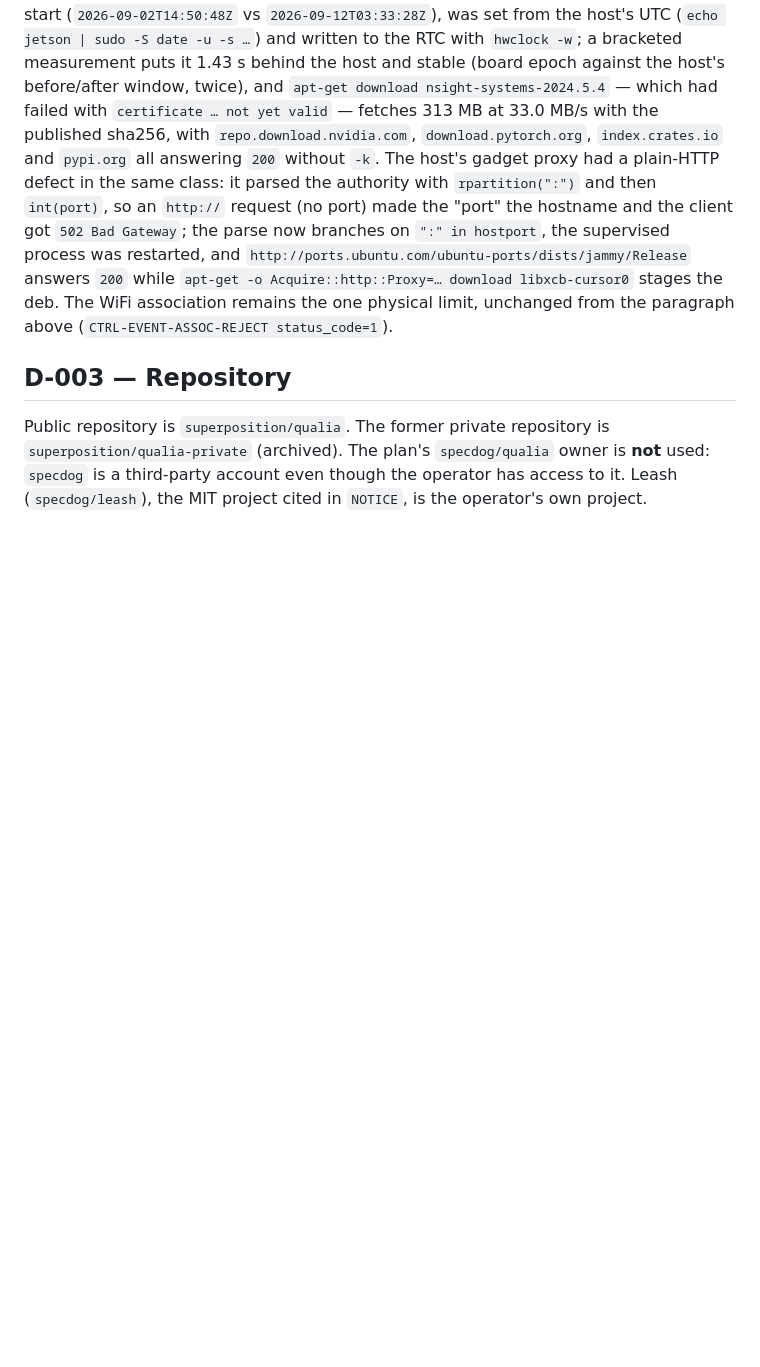
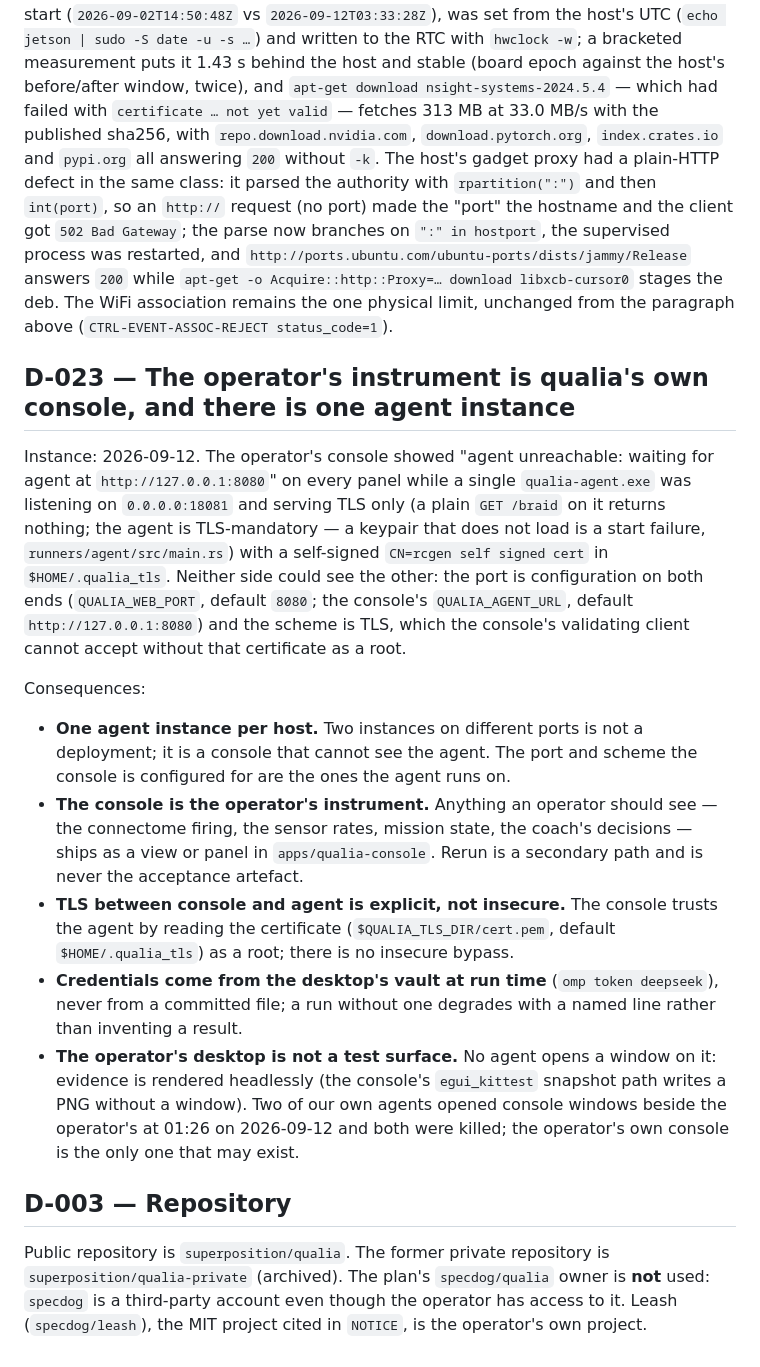
Before and after one commit to superposition/qualia, a Markdown page: docs/decisions.md, the part around the change. GitHub-like rendering; blank space fills up the shorter version.

Commit message:
docs: the console is the operator's instrument, and one agent instance per host (D-020)

```diff
--- a/docs/decisions.md
+++ b/docs/decisions.md
@@ -567,6 +567,35 @@ hostport`, the supervised process was restarted, and `http://ports.ubuntu.com/ub
 answers `200` while `apt-get -o Acquire::http::Proxy=… download libxcb-cursor0` stages the deb. The
 WiFi association remains the one physical limit, unchanged from the paragraph above
 (`CTRL-EVENT-ASSOC-REJECT status_code=1`).
+## D-023 — The operator's instrument is qualia's own console, and there is one agent instance
+
+Instance: 2026-09-12. The operator's console showed "agent unreachable: waiting for agent at
+`http://127.0.0.1:8080`" on every panel while a single `qualia-agent.exe` was listening on
+`0.0.0.0:18081` and serving TLS only (a plain `GET /braid` on it returns nothing; the agent is
+TLS-mandatory — a keypair that does not load is a start failure, `runners/agent/src/main.rs`) with a
+self-signed `CN=rcgen self signed cert` in `$HOME/.qualia_tls`. Neither side could see the other: the
+port is configuration on both ends (`QUALIA_WEB_PORT`, default `8080`; the console's
+`QUALIA_AGENT_URL`, default `http://127.0.0.1:8080`) and the scheme is TLS, which the console's
+validating client cannot accept without that certificate as a root.
+
+Consequences:
+
+- **One agent instance per host.** Two instances on different ports is not a deployment; it is a
+  console that cannot see the agent. The port and scheme the console is configured for are the ones
+  the agent runs on.
+- **The console is the operator's instrument.** Anything an operator should see — the connectome
+  firing, the sensor rates, mission state, the coach's decisions — ships as a view or panel in
+  `apps/qualia-console`. Rerun is a secondary path and is never the acceptance artefact.
+- **TLS between console and agent is explicit, not insecure.** The console trusts the agent by
+  reading the certificate (`$QUALIA_TLS_DIR/cert.pem`, default `$HOME/.qualia_tls`) as a root; there
+  is no insecure bypass.
+- **Credentials come from the desktop's vault at run time** (`omp token deepseek`), never from a
+  committed file; a run without one degrades with a named line rather than inventing a result.
+- **The operator's desktop is not a test surface.** No agent opens a window on it: evidence is rendered
+  headlessly (the console's `egui_kittest` snapshot path writes a PNG without a window). Two of our own
+  agents opened console windows beside the operator's at 01:26 on 2026-09-12 and both were killed; the
+  operator's own console is the only one that may exist.
+
 
 ## D-003 — Repository
 
```
